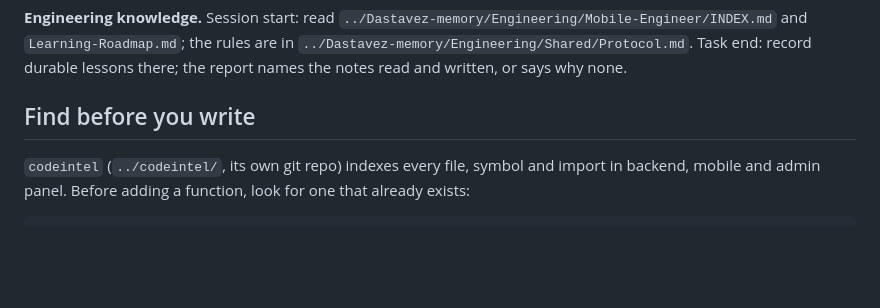
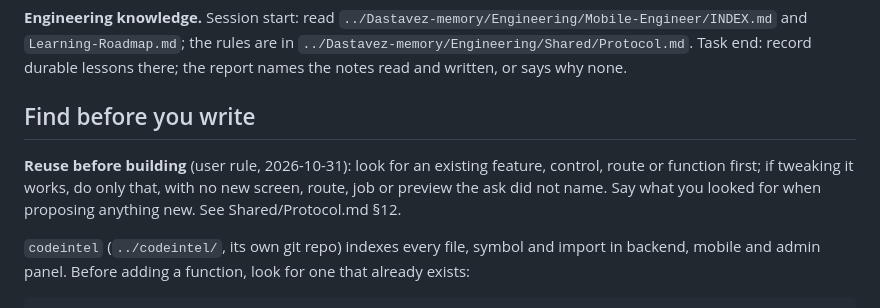
Before and after one commit to LostInCosmos/bahi_app, a Markdown page: CLAUDE.md, the part around the change. Drawn GitHub-style; blank space fills up the shorter version.

Commit message:
CLAUDE.md: reuse before building (user rule, Protocol §12)
Co-Authored-By: Claude Opus 5.5 <noreply@anthropic.com>

````diff
--- a/CLAUDE.md
+++ b/CLAUDE.md
@@ -31,6 +31,8 @@ python3 ../backend/ops/check_docs.py      # verifies code_paths + links
 **Engineering knowledge.** Session start: read `../Dastavez-memory/Engineering/Mobile-Engineer/INDEX.md` and `Learning-Roadmap.md`; the rules are in `../Dastavez-memory/Engineering/Shared/Protocol.md`. Task end: record durable lessons there; the report names the notes read and written, or says why none.
 
 ## Find before you write
+**Reuse before building** (user rule, 2026-10-31): look for an existing feature, control, route or function first; if tweaking it works, do only that, with no new screen, route, job or preview the ask did not name. Say what you looked for when proposing anything new. See Shared/Protocol.md §12.
+
 `codeintel` (`../codeintel/`, its own git repo) indexes every file, symbol and import in backend, mobile and admin panel. Before adding a function, look for one that already exists:
 
 ```bash
````
